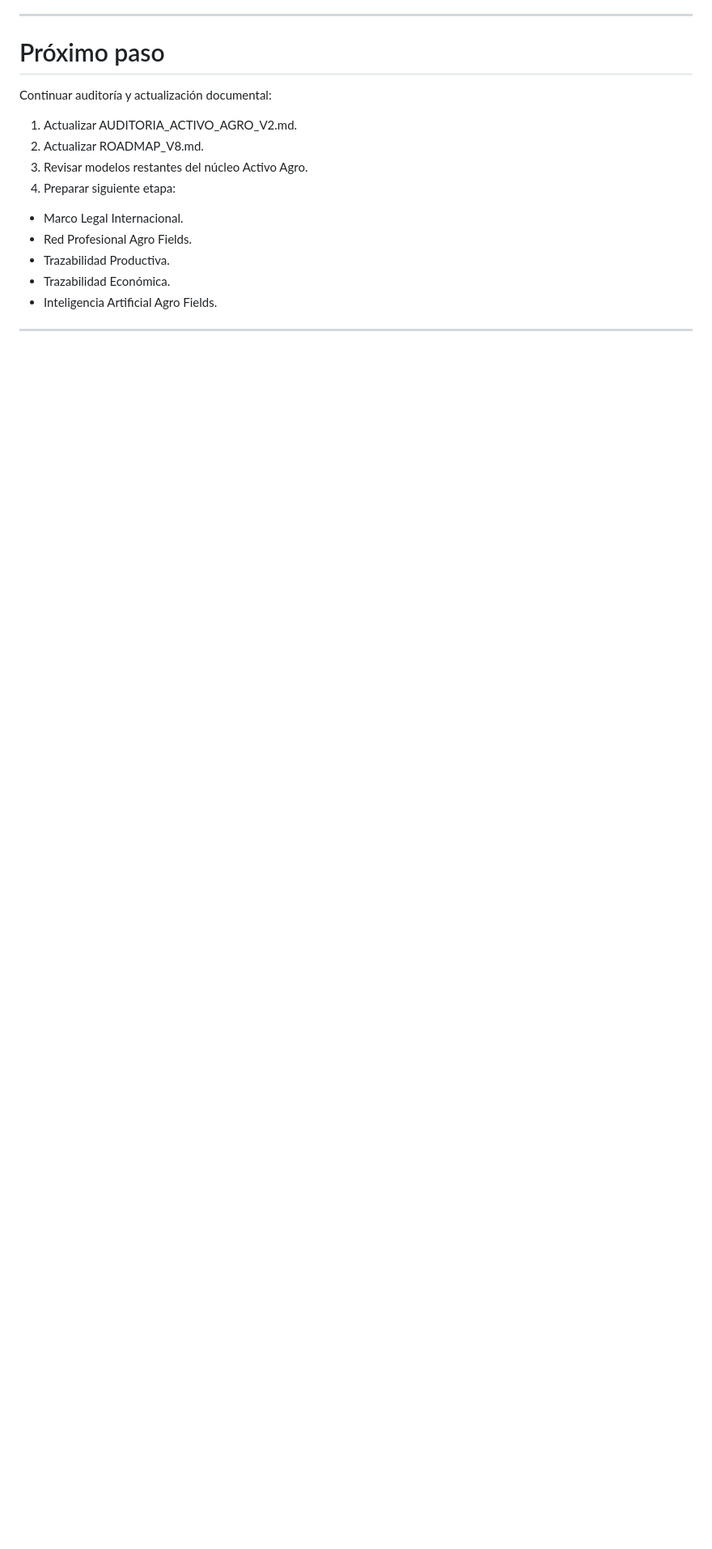
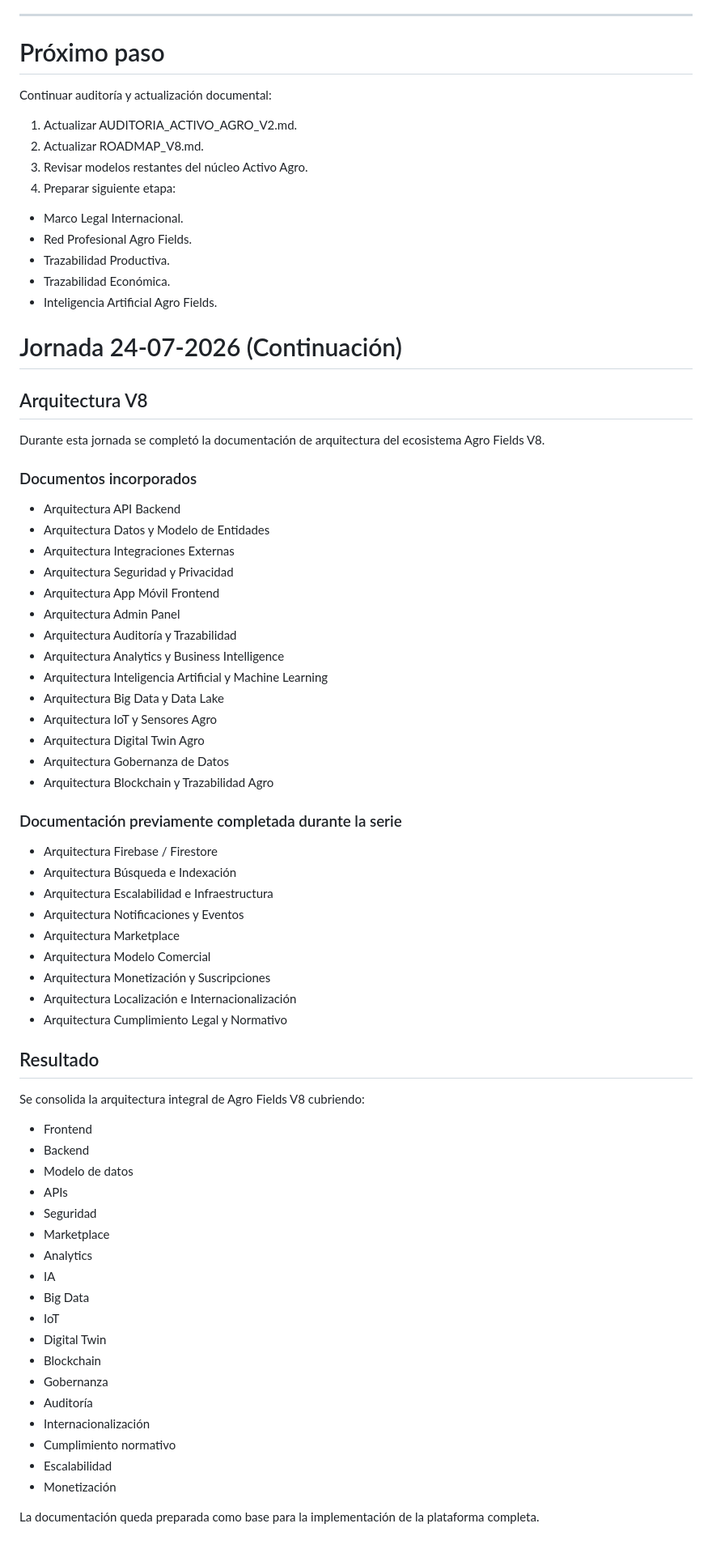
Before and after one commit to jgiacomin/agro_fields, a Markdown page: docs/BITACORA.md, the part around the change. Shown at 81% size. Rendered like a GitHub page; blank space fills up the shorter version.

Commit message:
Actualiza bitácora con avance de arquitectura V8

```diff
--- a/docs/BITACORA.md
+++ b/docs/BITACORA.md
@@ -1534,4 +1534,62 @@ Continuar auditoría y actualización documental:
 - Trazabilidad Económica.
 - Inteligencia Artificial Agro Fields.
 
----
+# Jornada 24-07-2026 (Continuación)
+
+## Arquitectura V8
+
+Durante esta jornada se completó la documentación de arquitectura del ecosistema Agro Fields V8.
+
+### Documentos incorporados
+
+- Arquitectura API Backend
+- Arquitectura Datos y Modelo de Entidades
+- Arquitectura Integraciones Externas
+- Arquitectura Seguridad y Privacidad
+- Arquitectura App Móvil Frontend
+- Arquitectura Admin Panel
+- Arquitectura Auditoría y Trazabilidad
+- Arquitectura Analytics y Business Intelligence
+- Arquitectura Inteligencia Artificial y Machine Learning
+- Arquitectura Big Data y Data Lake
+- Arquitectura IoT y Sensores Agro
+- Arquitectura Digital Twin Agro
+- Arquitectura Gobernanza de Datos
+- Arquitectura Blockchain y Trazabilidad Agro
+
+### Documentación previamente completada durante la serie
+
+- Arquitectura Firebase / Firestore
+- Arquitectura Búsqueda e Indexación
+- Arquitectura Escalabilidad e Infraestructura
+- Arquitectura Notificaciones y Eventos
+- Arquitectura Marketplace
+- Arquitectura Modelo Comercial
+- Arquitectura Monetización y Suscripciones
+- Arquitectura Localización e Internacionalización
+- Arquitectura Cumplimiento Legal y Normativo
+
+## Resultado
+
+Se consolida la arquitectura integral de Agro Fields V8 cubriendo:
+
+- Frontend
+- Backend
+- Modelo de datos
+- APIs
+- Seguridad
+- Marketplace
+- Analytics
+- IA
+- Big Data
+- IoT
+- Digital Twin
+- Blockchain
+- Gobernanza
+- Auditoría
+- Internacionalización
+- Cumplimiento normativo
+- Escalabilidad
+- Monetización
+
+La documentación queda preparada como base para la implementación de la plataforma completa.
```
